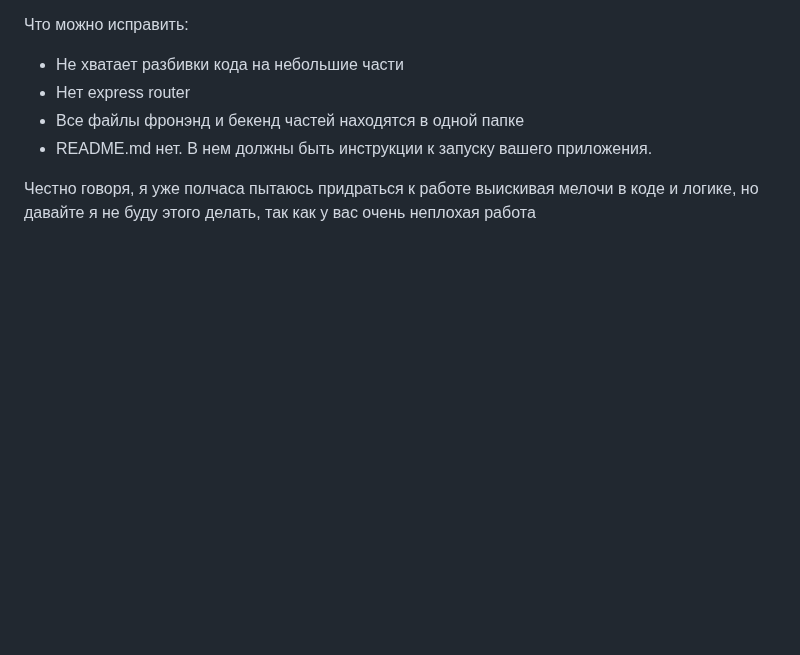
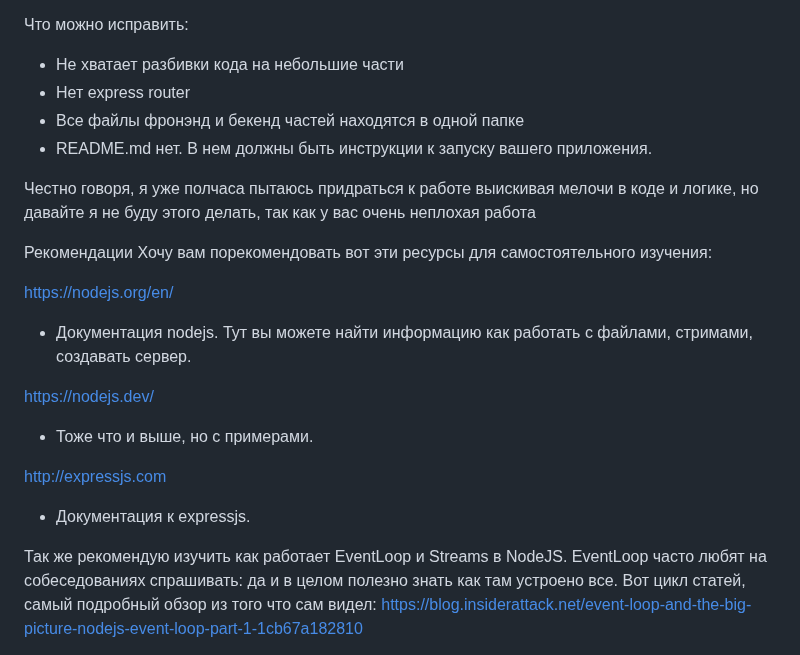
Before and after one commit to serejajar/serejajar.github.io, a Markdown page: skillbox/nodejs-curs.md, the part around one of its changes. Rendered like a GitHub page; blank space fills up the shorter version.

Commit message:
skillbox update

```diff
--- a/skillbox/nodejs-curs.md
+++ b/skillbox/nodejs-curs.md
@@ -27,3 +27,18 @@
 
 Честно говоря, я уже полчаса пытаюсь придраться к работе выискивая мелочи в коде и логике, но давайте я не буду этого делать, так как у вас очень неплохая работа
 
+Рекомендации
+Хочу вам порекомендовать вот эти ресурсы для самостоятельного изучения:
+
+https://nodejs.org/en/
+ - Документация nodejs. Тут вы можете найти информацию как работать с файлами, стримами, создавать сервер.
+
+https://nodejs.dev/
+ - Тоже что и выше, но с примерами.
+
+http://expressjs.com
+ - Документация к expressjs.
+
+Так же рекомендую изучить как работает EventLoop и Streams в NodeJS. EventLoop часто любят на собеседованиях спрашивать: да и в целом полезно знать как там устроено все. Вот цикл статей, самый подробный обзор из того что сам видел:
+https://blog.insiderattack.net/event-loop-and-the-big-picture-nodejs-event-loop-part-1-1cb67a182810
+
```
Also changed, not shown: other parts of skillbox/nodejs-curs.md (+11 -0 lines), skillbox/autotests_2/09.md (added, +20 -0 lines), skillbox/js_advanced/17_advanced-objects.md (+49 -10 lines).
